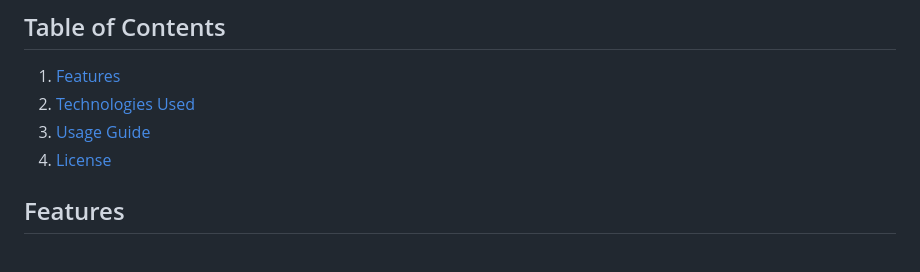
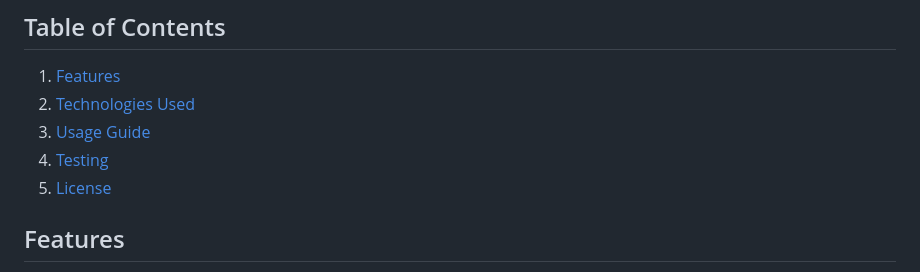
Before and after one commit to shashankrxj/Chat-and-Mingle, a Markdown page: README.md, the part around the change. Drawn GitHub-style.

```diff
--- a/README.md
+++ b/README.md
@@ -10,7 +10,8 @@ Focused on privacy and anonymity, the app ensures secure interactions, encouragi
 1. [Features](#features)
 2. [Technologies Used](#technologies-used)
 3. [Usage Guide](#usage-guide)
-4. [License](#license)
+4. [Testing](#testing)
+5. [License](#license)
 
 ## Features
 
```
